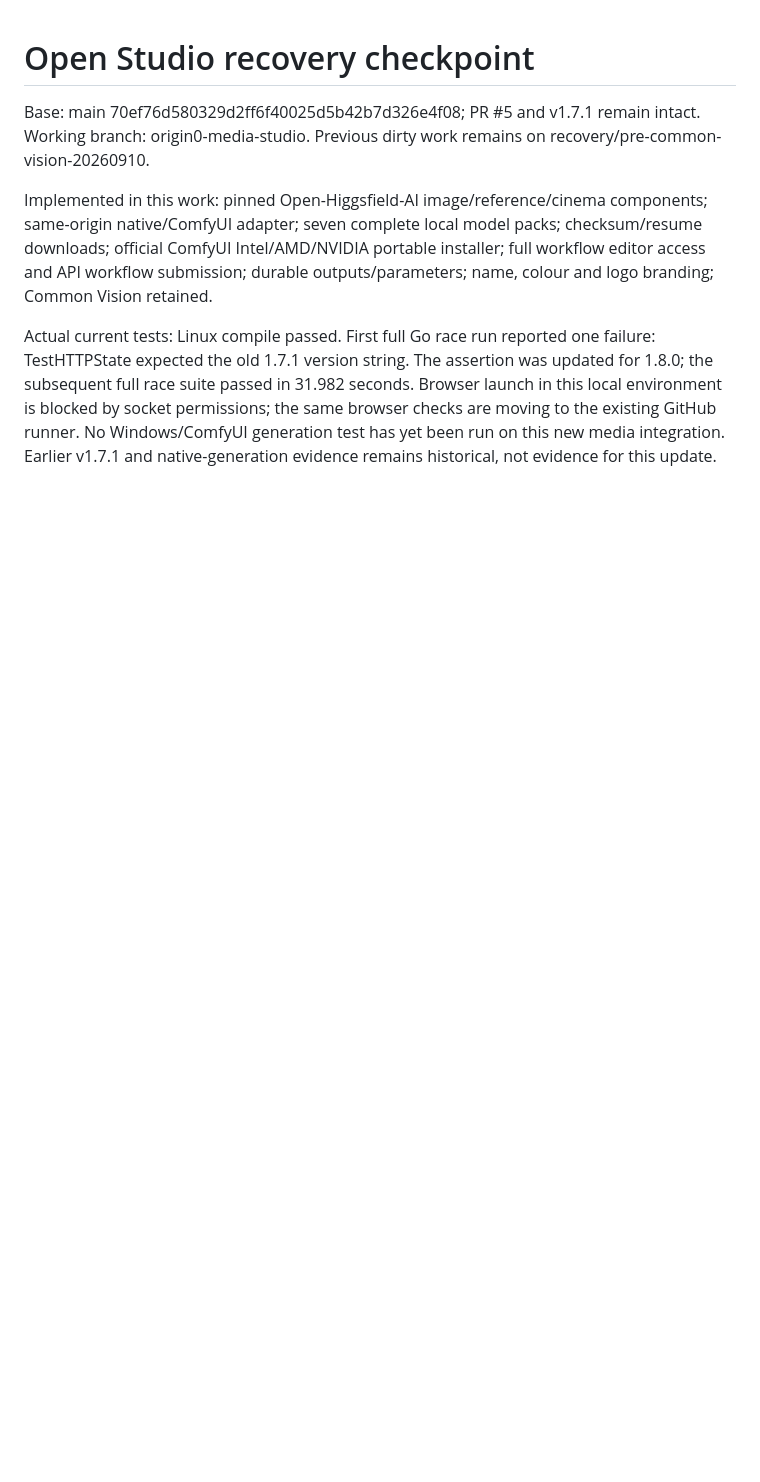
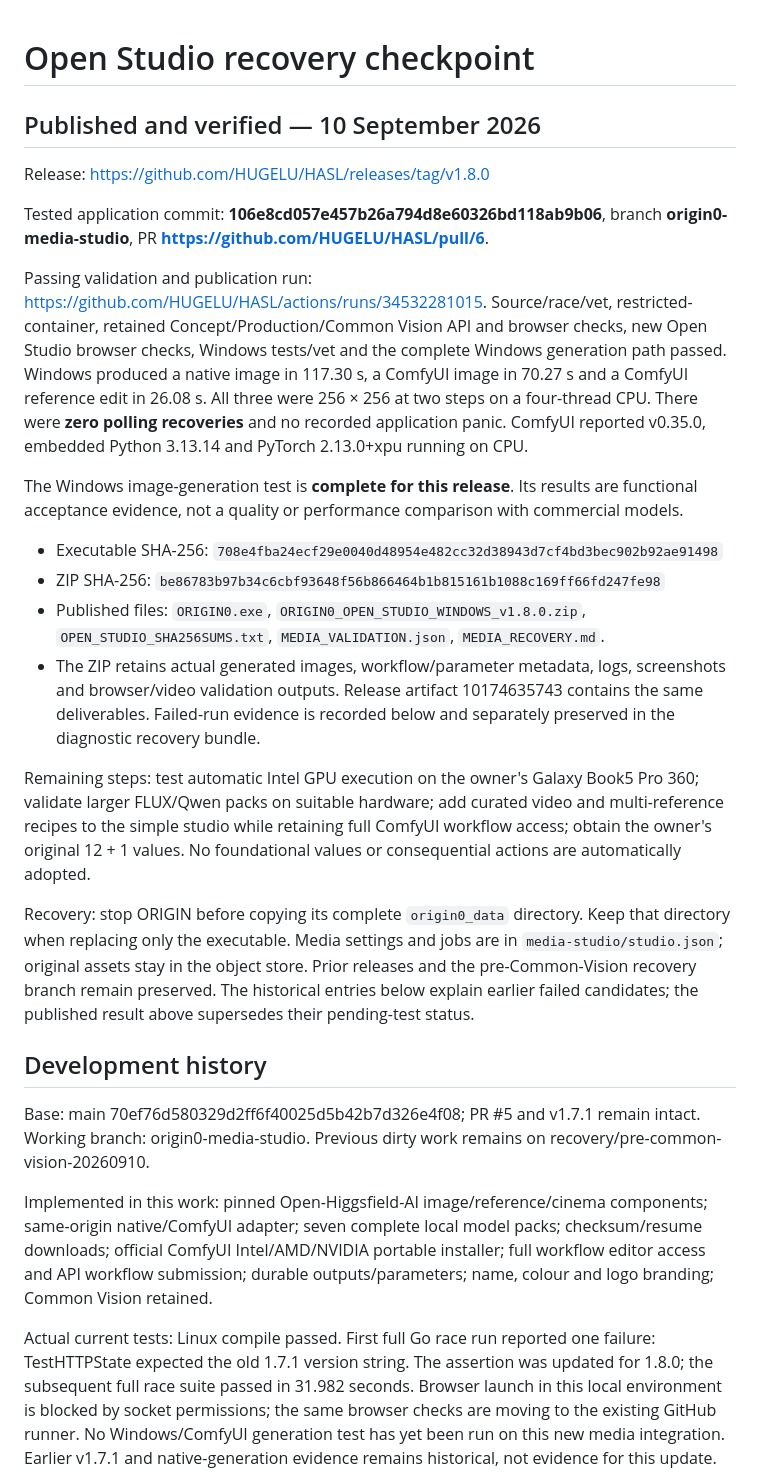
Before and after one commit to HUGELU/HASL, a Markdown page: RECOVERY_MEDIA_STUDIO.md, the part around the change. Drawn GitHub-style; blank space fills up the shorter version.

```diff
--- a/RECOVERY_MEDIA_STUDIO.md
+++ b/RECOVERY_MEDIA_STUDIO.md
@@ -1,4 +1,25 @@
 # Open Studio recovery checkpoint
+
+## Published and verified — 10 September 2026
+
+Release: https://github.com/HUGELU/HASL/releases/tag/v1.8.0
+
+Tested application commit: **106e8cd057e457b26a794d8e60326bd118ab9b06**, branch **origin0-media-studio**, PR **https://github.com/HUGELU/HASL/pull/6**.
+
+Passing validation and publication run: https://github.com/HUGELU/HASL/actions/runs/34532281015. Source/race/vet, restricted-container, retained Concept/Production/Common Vision API and browser checks, new Open Studio browser checks, Windows tests/vet and the complete Windows generation path passed. Windows produced a native image in 117.30 s, a ComfyUI image in 70.27 s and a ComfyUI reference edit in 26.08 s. All three were 256 × 256 at two steps on a four-thread CPU. There were **zero polling recoveries** and no recorded application panic. ComfyUI reported v0.35.0, embedded Python 3.13.14 and PyTorch 2.13.0+xpu running on CPU.
+
+The Windows image-generation test is **complete for this release**. Its results are functional acceptance evidence, not a quality or performance comparison with commercial models.
+
+- Executable SHA-256: `708e4fba24ecf29e0040d48954e482cc32d38943d7cf4bd3bec902b92ae91498`
+- ZIP SHA-256: `be86783b97b34c6cbf93648f56b866464b1b815161b1088c169ff66fd247fe98`
+- Published files: `ORIGIN0.exe`, `ORIGIN0_OPEN_STUDIO_WINDOWS_v1.8.0.zip`, `OPEN_STUDIO_SHA256SUMS.txt`, `MEDIA_VALIDATION.json`, `MEDIA_RECOVERY.md`.
+- The ZIP retains actual generated images, workflow/parameter metadata, logs, screenshots and browser/video validation outputs. Release artifact 10174635743 contains the same deliverables. Failed-run evidence is recorded below and separately preserved in the diagnostic recovery bundle.
+
+Remaining steps: test automatic Intel GPU execution on the owner's Galaxy Book5 Pro 360; validate larger FLUX/Qwen packs on suitable hardware; add curated video and multi-reference recipes to the simple studio while retaining full ComfyUI workflow access; obtain the owner's original 12 + 1 values. No foundational values or consequential actions are automatically adopted.
+
+Recovery: stop ORIGIN before copying its complete `origin0_data` directory. Keep that directory when replacing only the executable. Media settings and jobs are in `media-studio/studio.json`; original assets stay in the object store. Prior releases and the pre-Common-Vision recovery branch remain preserved. The historical entries below explain earlier failed candidates; the published result above supersedes their pending-test status.
+
+## Development history
 
 Base: main 70ef76d580329d2ff6f40025d5b42b7d326e4f08; PR #5 and v1.7.1 remain intact. Working branch: origin0-media-studio. Previous dirty work remains on recovery/pre-common-vision-20260910.
 
```
Also changed, not shown: README.md (+19 -11 lines).
